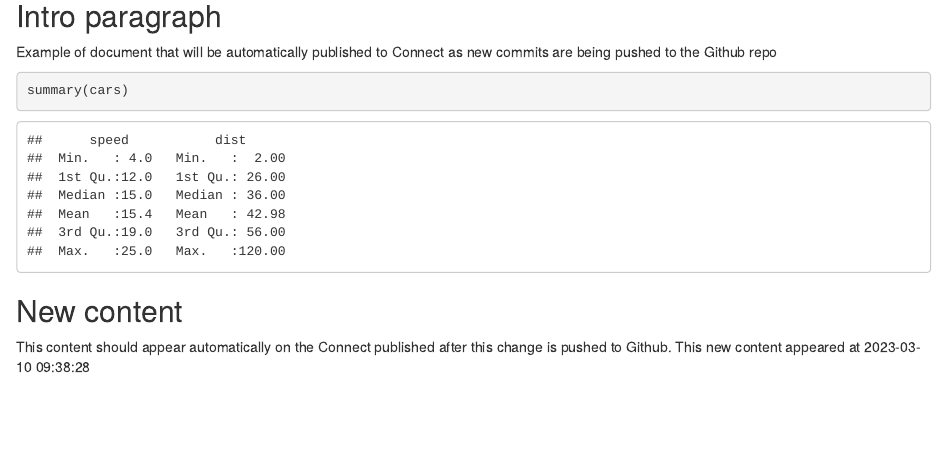
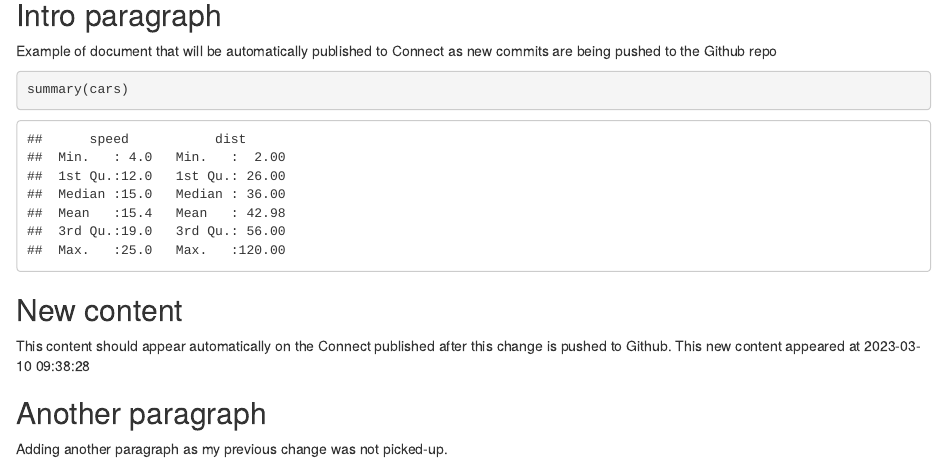
Before and after one commit to WB-DECIS/git-posit-test, an R Markdown document (git-posit-test.Rmd): the page in a window 1100 px wide, from 110 px down before the commit and from 120 px down after it, so that both start at the same text. Rendered offline with R 4.5, knitr and Pandoc, with nearby package versions.

Commit message:
Add another paragraph

```diff
--- a/git-posit-test.Rmd
+++ b/git-posit-test.Rmd
@@ -20,3 +20,6 @@ summary(cars)
 ## New content
 This content should appear automatically on the Connect published after this change
 is pushed to Github. This new content appeared at `r Sys.time()`
+
+## Another paragraph
+Adding another paragraph as my previous change was not picked-up.
```
